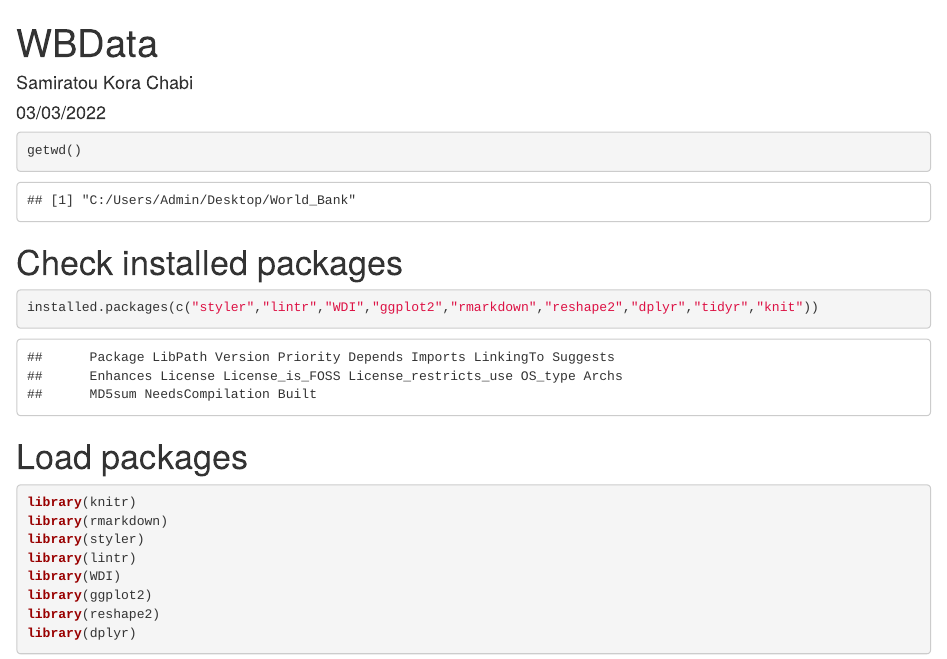
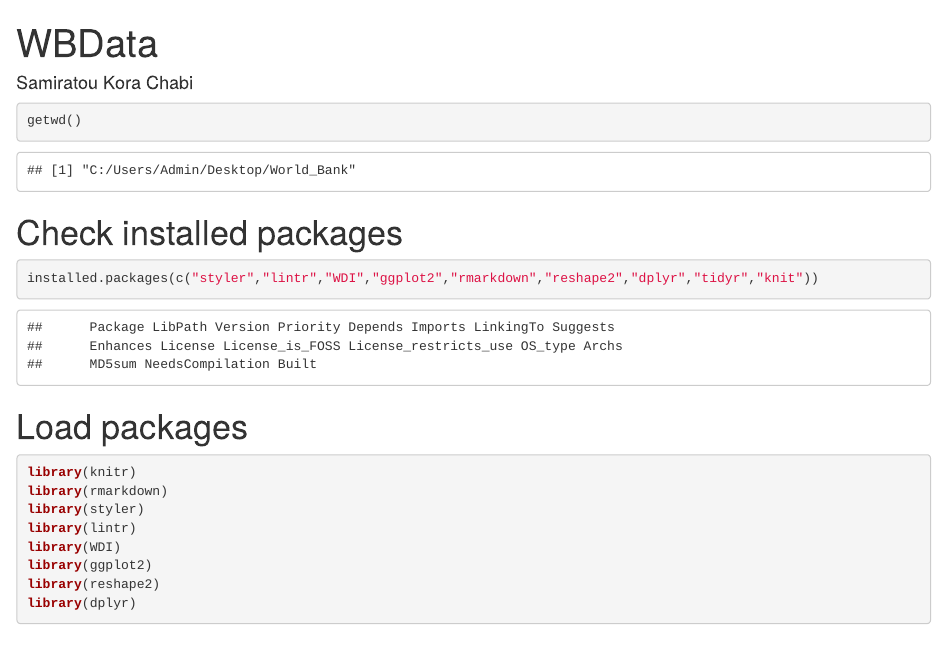
Before and after one commit to korasami96/WB, an R Markdown document (code/Code_R.Rmd): the page in a window 1100 px wide, from its top. The pictures show the output file code/Code_R.html that the author committed with the source, opened offline.

Commit message:
Add to the directory.

```diff
--- a/code/Code_R.Rmd
+++ b/code/Code_R.Rmd
@@ -6,7 +6,6 @@
 ---
 title: "WBData"
 author: "Samiratou Kora Chabi"
-date: "03/03/2022"
 output:
   html_document: default
 
```
Also changed, not shown: code/Code_R.html.
